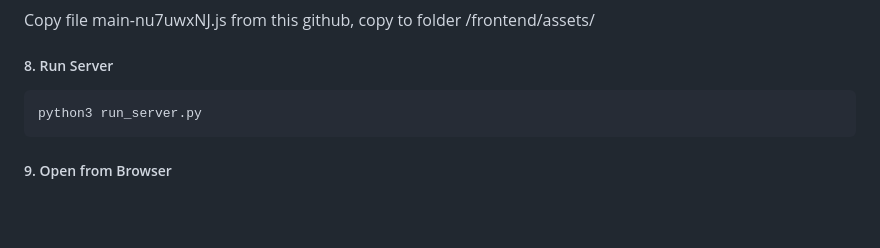
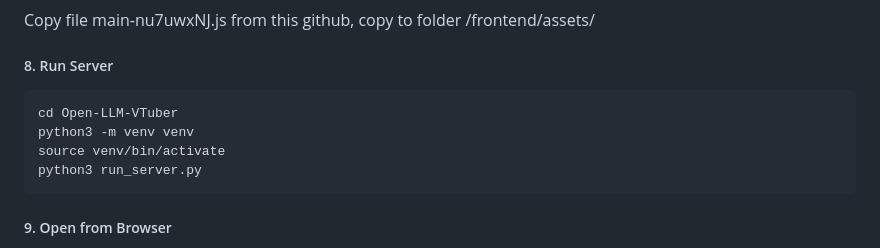
Before and after one commit to yaseralie/OEE_VTuber_n8n_Node-RED, a Markdown page: content/README.md, the part around the change. Rendered like a GitHub page; blank space fills up the shorter version.

````diff
--- a/content/README.md
+++ b/content/README.md
@@ -92,6 +92,9 @@ Copy file main-nu7uwxNJ.js from this github, copy to folder /frontend/assets/
 
 ##### 8. Run Server
 ```
+cd Open-LLM-VTuber
+python3 -m venv venv
+source venv/bin/activate
 python3 run_server.py
 ```
 
````
